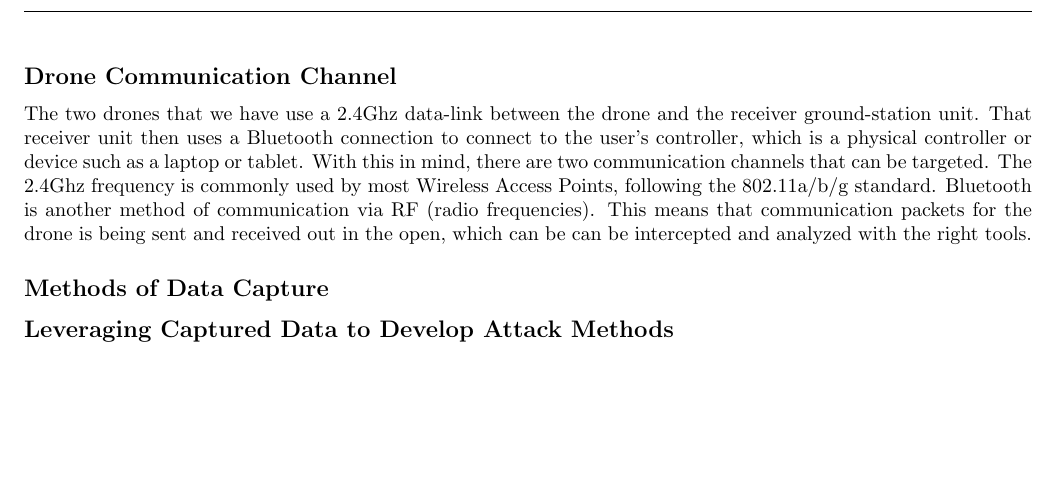
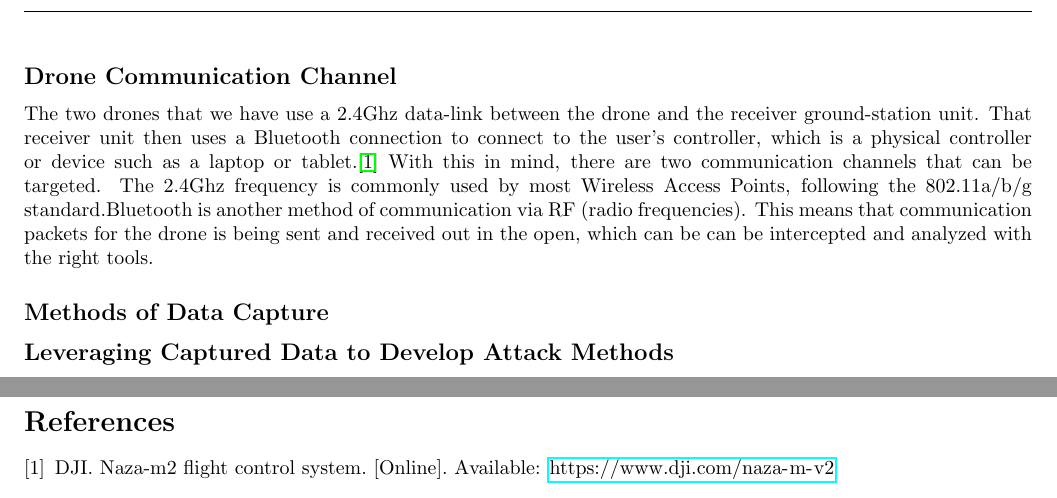
Before and after one commit to giacoppd/Security-For-Robotics, a LaTeX paper (docs/tech_review/tech_review_rogersza/tech_review.tex, which reads docs/tech_review/tech_review_rogersza/tech_review.bib): part of page 3 of 3 before the commit and two parts of pages 3 and 4 of 4 after it, the two joined at a grey line, cut so that both start at the same text, the shorter picture padded with empty space. Compiled offline with LaTeX, dvips and Ghostscript.

Commit message:
Hacking at the 2.4Ghz Spectrum; refs added. Further writeup needed

```diff
--- a/docs/tech_review/tech_review_rogersza/tech_review.bib
+++ b/docs/tech_review/tech_review_rogersza/tech_review.bib
@@ -1 +1,2 @@
-F550 Spec http://www.dji.com/flame-wheel-arf/spec
+@ONLINE {F550spec,
+    author = "DJI",
@@ -2 +6,8 @@ F550 Spec http://www.dji.com/flame-wheel-arf/spec
 
+@ONLINE {NazaM2,
+    author = "DJI",
+    title  = "Naza-M2 Flight Control System",
+    url    = "https://www.dji.com/naza-m-v2"
+}
+
+@ONLINE {HakDaSpectrum,
--- a/docs/tech_review/tech_review_rogersza/tech_review.tex
+++ b/docs/tech_review/tech_review_rogersza/tech_review.tex
@@ -61,24 +61,32 @@
 \end{titlepage}
 
 \begin{abstract}
-Our goal as a group is to identify vulnerabilities, both hardware and software related, within our drone system. A big part of that will have to do with
-the drone's communication channel, which describes how a user controls a drone during flight and general operation. In order to attack the communication
-channel, we must first understand how the drones communicate with the user, and how the user sends commands to the drone. This will involve lots of data
-capturing. So my focus right now is to determine how we will be capturing that data, and how we will use that data to reverse-engineer the drone's methods
-of communication for the purpose of developing attack methods.
+Our goal as a group is to identify vulnerabilities, both hardware and software related, within our drone system.
+A big part of that will have to do with the drone's communication channel, which describes how a user controls a
+drone during flight and general operation. In order to attack the communication channel, we must first understand
+how the drones communicate with the user, and how the user sends commands to the drone. This will involve lots of
+data capturing. So my focus right now is to determine how we will be capturing that data, and how we will use that
+data to reverse-engineer the drone's methods of communication for the purpose of developing attack methods.
 \end{abstract}
 
 \hrule\vspace{5mm}
 \subsection*{Drone Communication Channel}
-The two drones that we have use a 2.4Ghz data-link between the drone and the receiver ground-station unit. That receiver unit then uses a Bluetooth
-connection to connect to the user's controller, which is a physical controller or device such as a laptop or tablet. With this in mind, there are two
-communication channels that can be targeted. The 2.4Ghz frequency is commonly used by most Wireless Access Points, following the 802.11a/b/g standard.
-Bluetooth is another method of communication via RF (radio frequencies). This means that communication packets for the drone is being sent and received
-out in the open, which can be can be intercepted and analyzed with the right tools.
+The two drones that we have use a 2.4Ghz data-link between the drone and the receiver ground-station unit.
+That receiver unit then uses a Bluetooth connection to connect to the user's controller, which is a physical controller
+or device such as a laptop or tablet.\cite{NazaM2} With this in mind, there are two communication channels that can be
+targeted. The 2.4Ghz frequency is commonly used by most Wireless Access Points, following the 802.11a/b/g
+standard.Bluetooth is another method of communication via RF (radio frequencies). This means that communication packets
+for the drone is being sent and received out in the open, which can be can be intercepted and analyzed with the right
+tools.
 
 \subsection*{Methods of Data Capture}
 
 
 \subsection*{Leveraging Captured Data to Develop Attack Methods}
 
+
+\newpage
+\bibliographystyle{IEEEtran}
+\bibliography{tech_review}
+
 \end{document}
```
Also changed, not shown: docs/tech_review/tech_review_rogersza/tech_review.bib (8 more changed lines).
